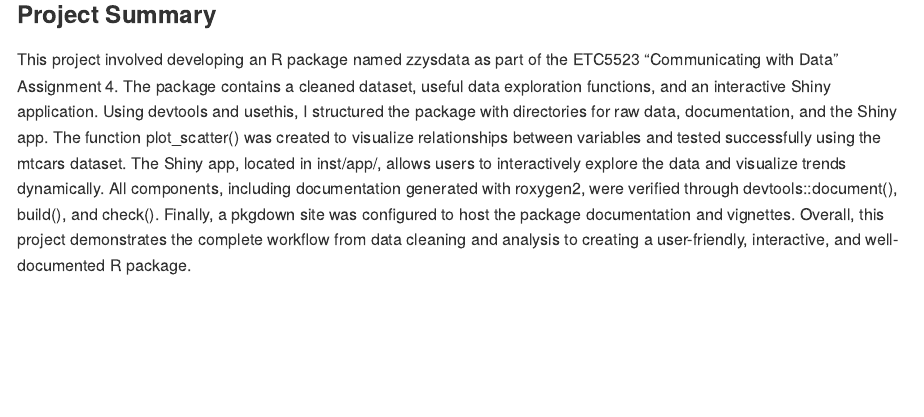
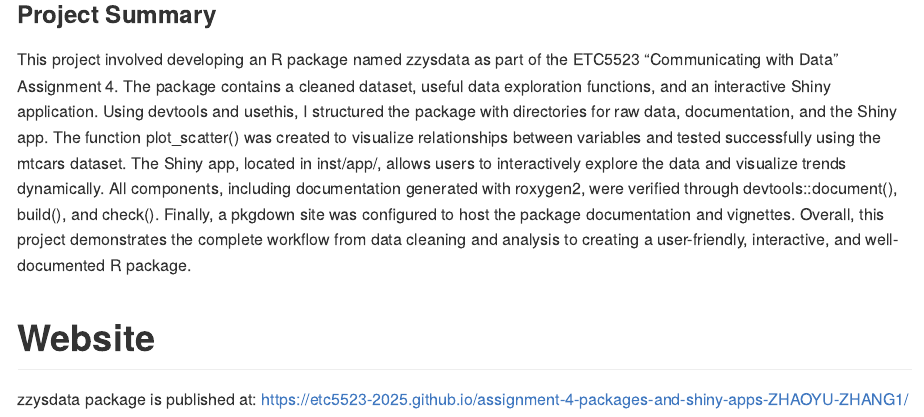
Before and after one commit to ETC5523-2025/assignment-4-packages-and-shiny-apps-ZHAOYU-ZHANG1, an R Markdown document (README.Rmd): the page in a window 1100 px wide, from 1720 px down. The pictures show the output file README.md that the author committed with the source, drawn offline in the style of GitHub.

Commit message:
change the rdmmmm

```diff
--- a/README.Rmd
+++ b/README.Rmd
@@ -56,3 +56,6 @@ theme_minimal()
 
 ### Project Summary
 This project involved developing an R package named zzysdata as part of the ETC5523 “Communicating with Data” Assignment 4. The package contains a cleaned dataset, useful data exploration functions, and an interactive Shiny application. Using devtools and usethis, I structured the package with directories for raw data, documentation, and the Shiny app. The function plot_scatter() was created to visualize relationships between variables and tested successfully using the mtcars dataset. The Shiny app, located in inst/app/, allows users to interactively explore the data and visualize trends dynamically. All components, including documentation generated with roxygen2, were verified through devtools::document(), build(), and check(). Finally, a pkgdown site was configured to host the package documentation and vignettes. Overall, this project demonstrates the complete workflow from data cleaning and analysis to creating a user-friendly, interactive, and well-documented R package.
+
+# Website
+zzysdata package is published at: https://etc5523-2025.github.io/assignment-4-packages-and-shiny-apps-ZHAOYU-ZHANG1/
```
Also changed, not shown: R/Ass4-Zhaoyu Zhang.R (+2 -0 lines), README.md.
